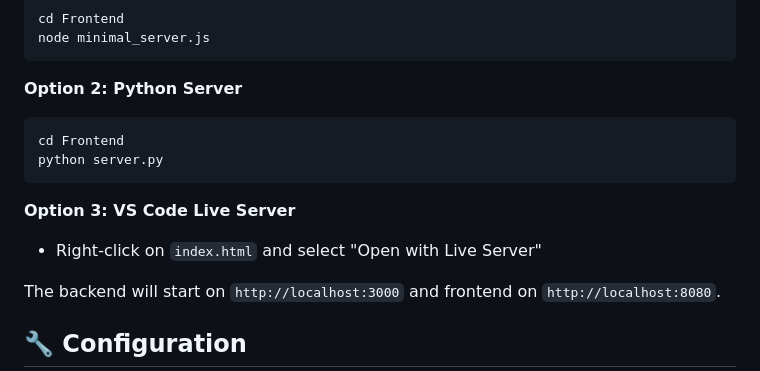
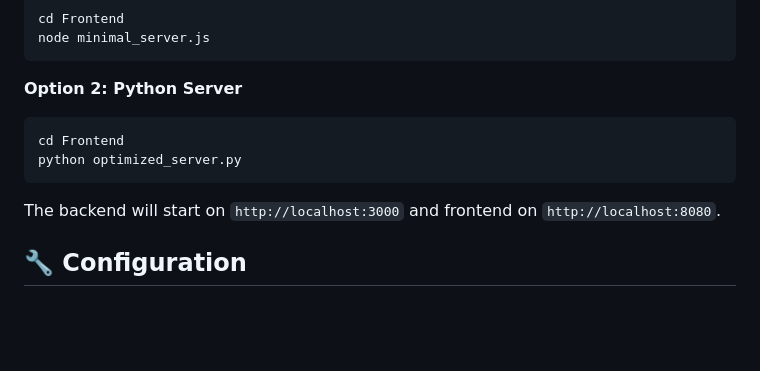
Before and after one commit to Radley-code/Attend-Net, a Markdown page: README.md, the part around the change. Rendered like a GitHub page; blank space fills up the shorter version.

````diff
--- a/README.md
+++ b/README.md
@@ -151,11 +151,9 @@ node minimal_server.js
 **Option 2: Python Server**
 ```bash
 cd Frontend
-python server.py
+python optimized_server.py
 ```
 
-**Option 3: VS Code Live Server**
-- Right-click on `index.html` and select "Open with Live Server"
 
 The backend will start on `http://localhost:3000` and frontend on `http://localhost:8080`.
 
````
